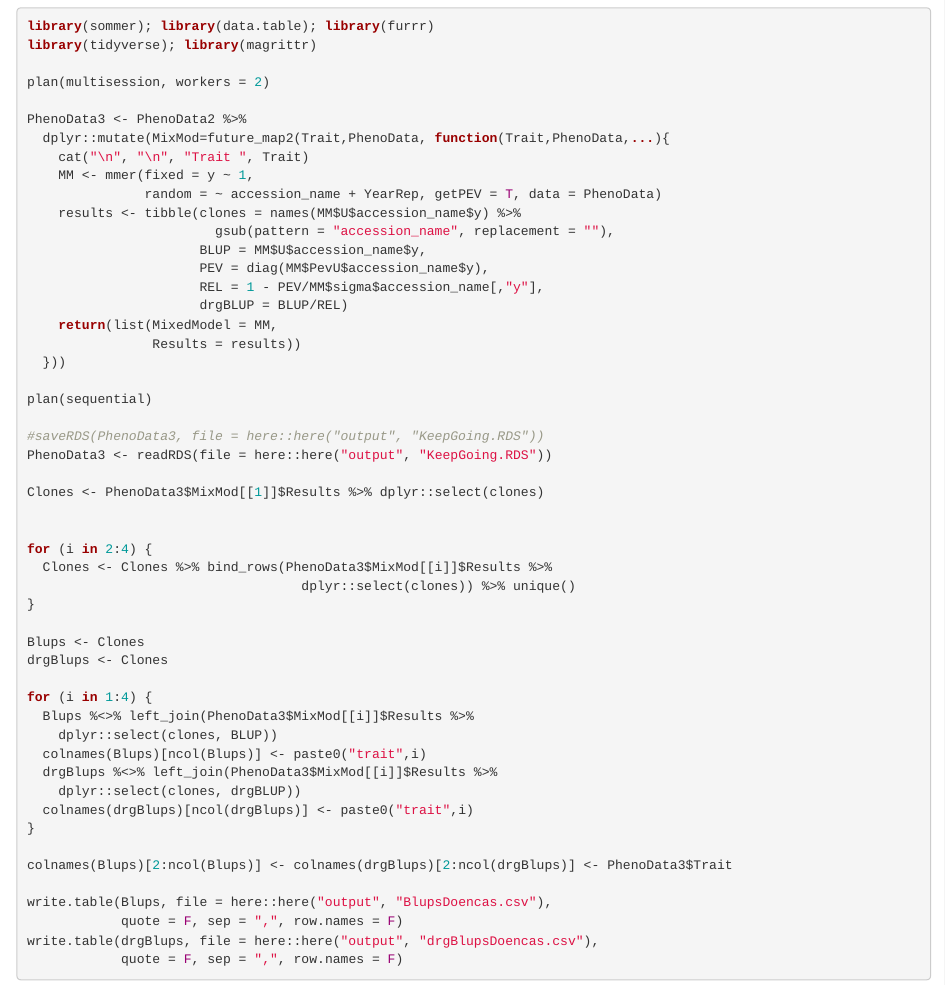
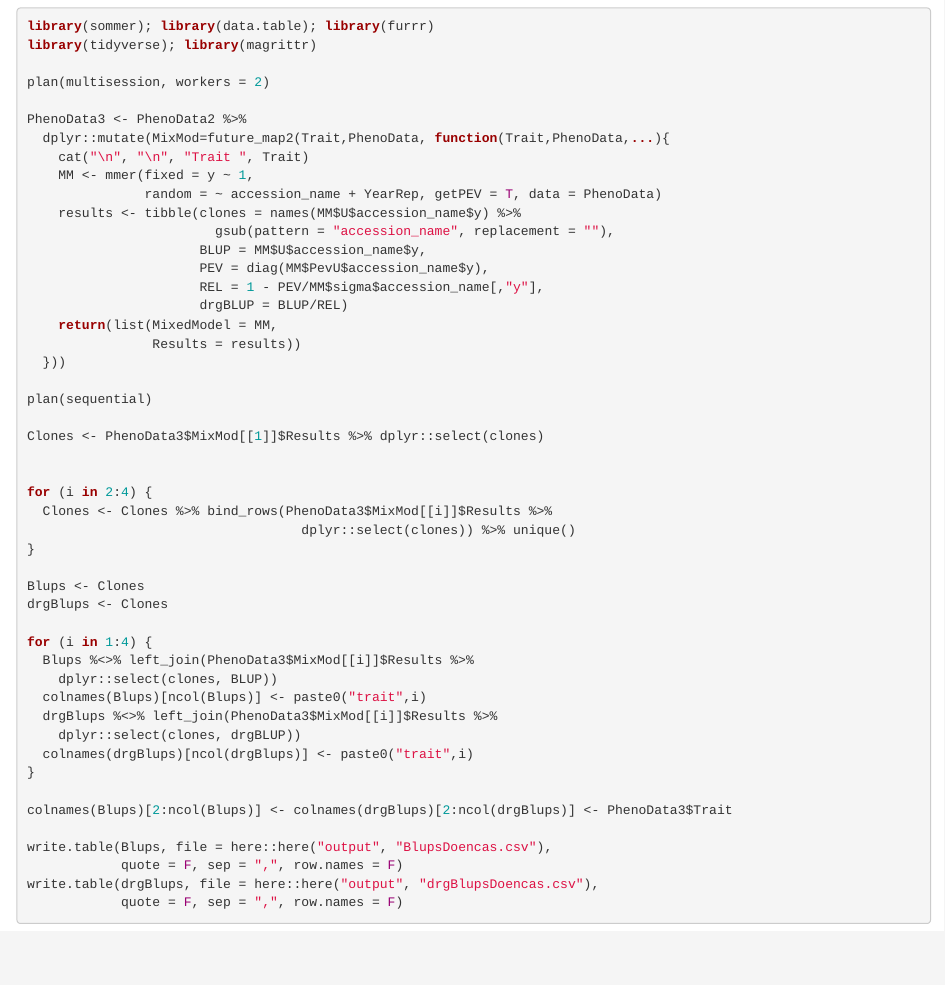
Before and after one commit to LucianoRogerio/GWASHen, an R Markdown document (analysis/PhenData.Rmd): the page in a window 1100 px wide, from 2080 px down. Rendered offline with R 4.5, knitr and Pandoc, with nearby package versions; drawn as R Markdown's standard HTML page in place of the format the file asks for.

Commit message:
Rm small lines

```diff
--- a/analysis/PhenData.Rmd
+++ b/analysis/PhenData.Rmd
@@ -75,9 +75,6 @@ PhenoData3 <- PhenoData2 %>%
 
 plan(sequential)
 
-#saveRDS(PhenoData3, file = here::here("output", "KeepGoing.RDS"))
-PhenoData3 <- readRDS(file = here::here("output", "KeepGoing.RDS"))
-
 Clones <- PhenoData3$MixMod[[1]]$Results %>% dplyr::select(clones)
 
 
```
